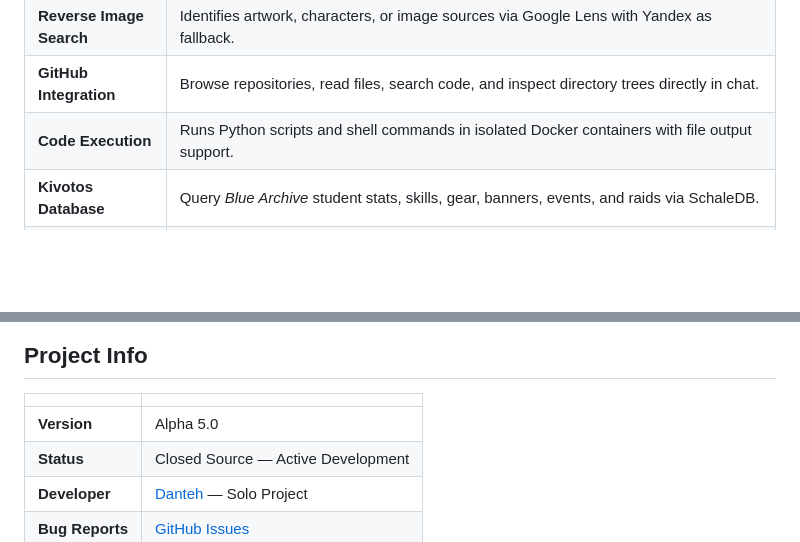
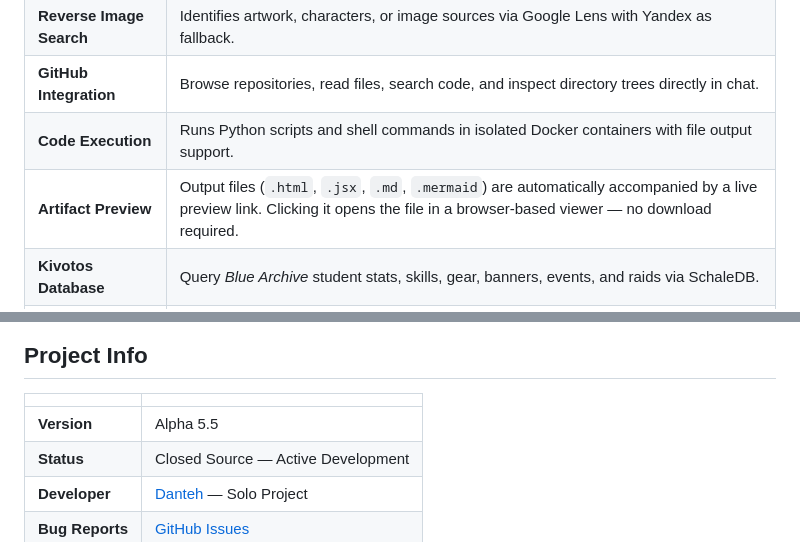
Before and after one commit to idoldange/Arona-AI, a Markdown page: README.md, 2 parts joined by grey strips. GitHub-like rendering; blank space fills up the shorter version.

```diff
--- a/README.md
+++ b/README.md
@@ -16,6 +16,7 @@ Arona is a Discord AI assistant themed around the Shittim Chest OS from *Blue Ar
 | **Reverse Image Search** | Identifies artwork, characters, or image sources via Google Lens with Yandex as fallback. |
 | **GitHub Integration** | Browse repositories, read files, search code, and inspect directory trees directly in chat. |
 | **Code Execution** | Runs Python scripts and shell commands in isolated Docker containers with file output support. |
+| **Artifact Preview** | Output files (`.html`, `.jsx`, `.md`, `.mermaid`) are automatically accompanied by a live preview link. Clicking it opens the file in a browser-based viewer — no download required. |
 | **Kivotos Database** | Query *Blue Archive* student stats, skills, gear, banners, events, and raids via SchaleDB. |
 | **Song Recognition** | Identifies songs from audio or video URLs using Shazam. |
 | **Weather** | Retrieves real-time weather data for any location worldwide. |
@@ -101,7 +102,7 @@ Conversation data may be used by Google to improve AI services in accordance wit
 
 | | |
 |---|---|
-| **Version** | Alpha 5.0 |
+| **Version** | Alpha 5.5 |
 | **Status** | Closed Source — Active Development |
 | **Developer** | [Danteh](https://github.com/idoldange) — Solo Project |
 | **Bug Reports** | [GitHub Issues](https://github.com/idoldange/Arona-AI/issues) |
```
Also changed, not shown: other parts of README.md (+1 -1 lines).
